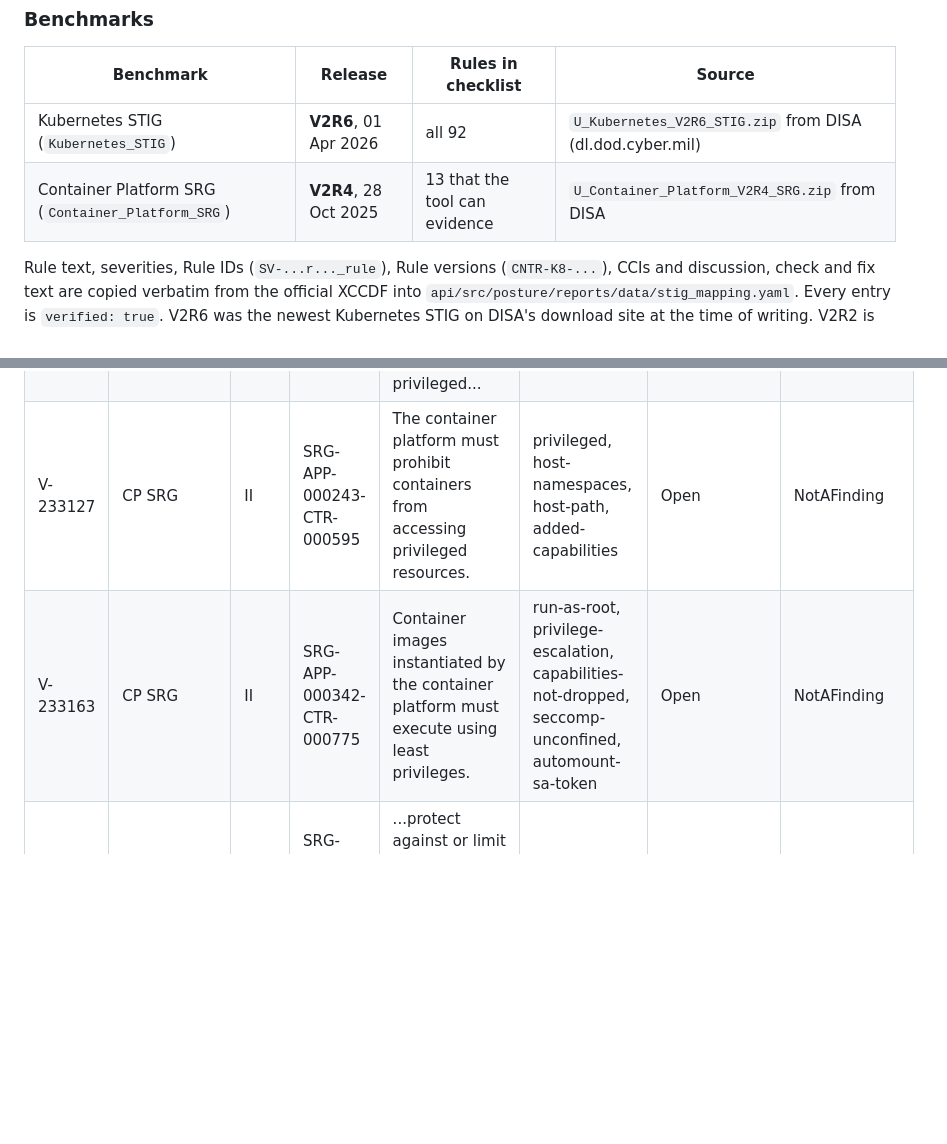
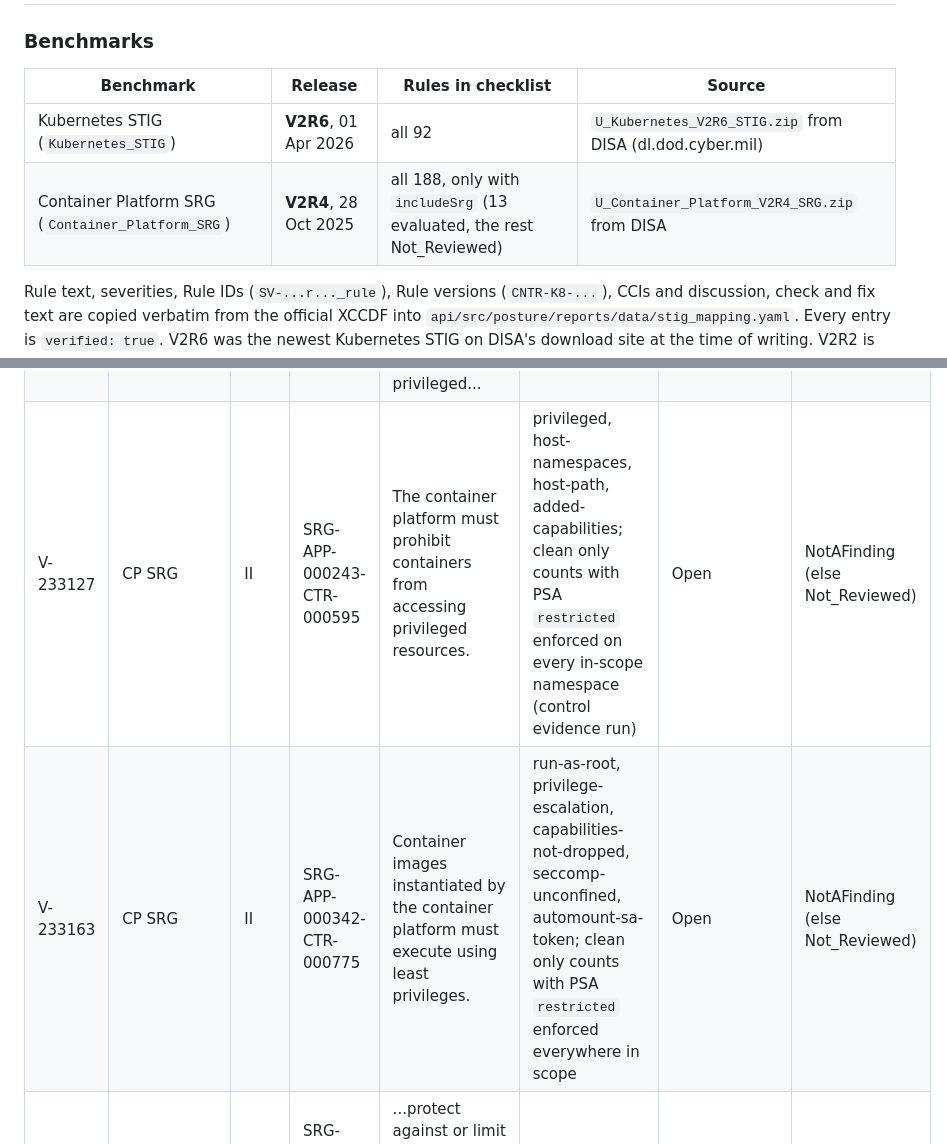
Before and after one commit to brandonrc/nebari-security-posture-pack, a Markdown page: docs/REPORTS.md, 2 parts joined by grey strips. Drawn GitHub-style; blank space fills up the shorter version.

```diff
--- a/docs/REPORTS.md
+++ b/docs/REPORTS.md
@@ -239,7 +239,7 @@ every in-baseline control.
 | Benchmark | Release | Rules in checklist | Source |
 |---|---|---|---|
 | Kubernetes STIG (`Kubernetes_STIG`) | **V2R6**, 01 Apr 2026 | all 92 | `U_Kubernetes_V2R6_STIG.zip` from DISA (dl.dod.cyber.mil) |
-| Container Platform SRG (`Container_Platform_SRG`) | **V2R4**, 28 Oct 2025 | 13 that the tool can evidence | `U_Container_Platform_V2R4_SRG.zip` from DISA |
+| Container Platform SRG (`Container_Platform_SRG`) | **V2R4**, 28 Oct 2025 | all 188, only with `includeSrg` (13 evaluated, the rest Not_Reviewed) | `U_Container_Platform_V2R4_SRG.zip` from DISA |
 
 Rule text, severities, Rule IDs (`SV-...r..._rule`), Rule versions (`CNTR-K8-...`), CCIs
 and discussion, check and fix text are copied verbatim from the official XCCDF into
@@ -268,7 +268,7 @@ evaluated rules:
 | V-233030 | CP SRG | II | SRG-APP-000039-CTR-000110 | ...flow of information between interconnected systems... | no-netpol | Open | Not_Reviewed |
 | V-233065 | CP SRG | II | SRG-APP-000131-CTR-000285 | The container platform must verify container images. | mutable-tag | Open | Not_Reviewed |
 | V-233074 | CP SRG | II | SRG-APP-000142-CTR-000330 | The container platform runtime must enforce the use of ports that are non-privileged... | host-namespaces (listed for review) | Not_Reviewed | Not_Reviewed |
-| V-233127 | CP SRG | II | SRG-APP-000243-CTR-000595 | The container platform must prohibit containers from accessing privileged resources. | privileged, host-namespaces, host-path, added-capabilities | Open | NotAFinding |
-| V-233163 | CP SRG | II | SRG-APP-000342-CTR-000775 | Container images instantiated by the container platform must execute using least privileges. | run-as-root, privilege-escalation, capabilities-not-dropped, seccomp-unconfined, automount-sa-token | Open | NotAFinding |
+| V-233127 | CP SRG | II | SRG-APP-000243-CTR-000595 | The container platform must prohibit containers from accessing privileged resources. | privileged, host-namespaces, host-path, added-capabilities; clean only counts with PSA `restricted` enforced on every in-scope namespace (control evidence run) | Open | NotAFinding (else Not_Reviewed) |
+| V-233163 | CP SRG | II | SRG-APP-000342-CTR-000775 | Container images instantiated by the container platform must execute using least privileges. | run-as-root, privilege-escalation, capabilities-not-dropped, seccomp-unconfined, automount-sa-token; clean only counts with PSA `restricted` enforced everywhere in scope | Open | NotAFinding (else Not_Reviewed) |
 | V-233222 | CP SRG | II | SRG-APP-000435-CTR-001070 | ...protect against or limit the effects of all types of denial-of-service (DoS) attacks... | no-resource-limits | Open | Not_Reviewed |
 | V-233233 | CP SRG | II | SRG-APP-000456-CTR-001125 | The container platform registry must contain the latest images with most recent security-relevant updates... | any fixable vulnerability | Open | NotAFinding |
```
Also changed, not shown: other parts of docs/REPORTS.md (+25 -17 lines), docs/DESIGN.md (+1 -1 lines).
